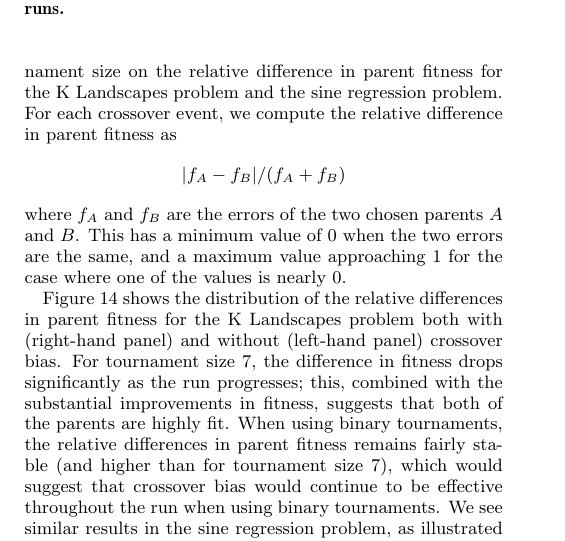
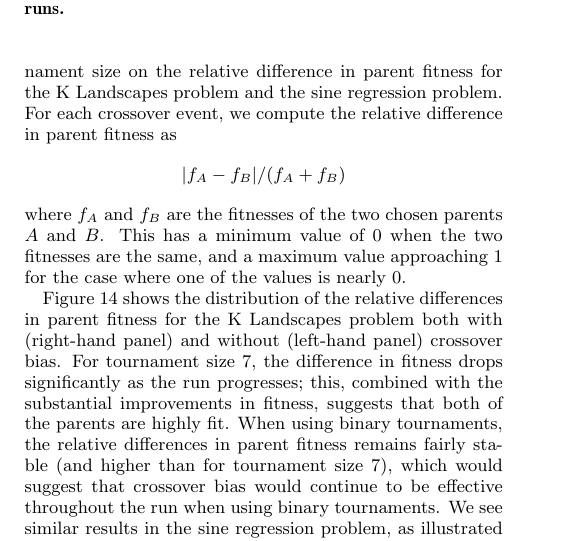
Before and after one commit to NicMcPhee/XO-bias-study, a LaTeX paper (LaTeX/Research_2015.tex): part of one column of page 6 of 8, cut so that both start at the same text. Compiled offline with pdfLaTeX.

Commit message:
Replaced "error" with "fitness" in description of relative fitness differences.

```diff
--- a/LaTeX/Research_2015.tex
+++ b/LaTeX/Research_2015.tex
@@ -651,8 +651,8 @@ in parent fitness as
 \[
 	|f_A - f_B| / (f_A + f_B)
 \]
-where $f_A$ and $f_B$ are the errors of the two chosen parents $A$ and $B$. This has a minimum value of 0 when the two
-errors are the same, and a maximum value approaching 1 for the case where one of the values is nearly 0.
+where $f_A$ and $f_B$ are the fitnesses of the two chosen parents $A$ and $B$. This has a minimum value of 0 when the two
+fitnesses are the same, and a maximum value approaching 1 for the case where one of the values is nearly 0.
 
 Figure~\ref{fig:parentDiffsKLandscapes} shows the distribution of the relative differences in parent fitness for the K
 Landscapes problem both with (right-hand panel) and without (left-hand panel) crossover bias.
```
